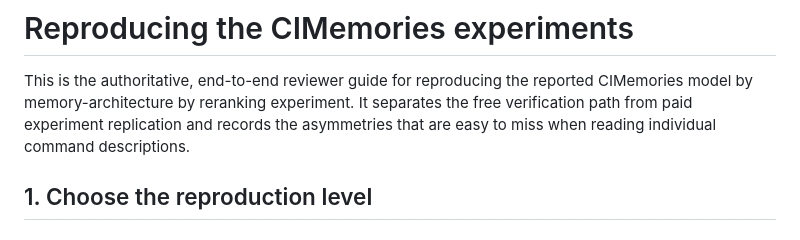
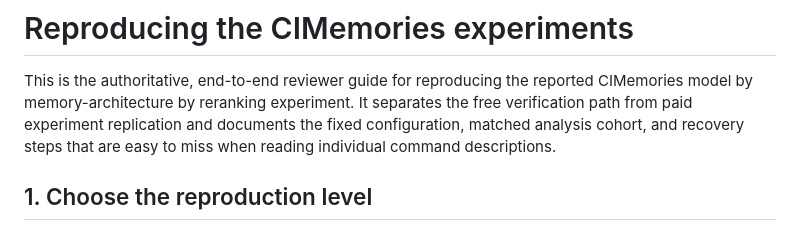
Before and after one commit to DavidBeste/llm-memory-architectures, a Markdown page: REPRODUCING_EXPERIMENTS.md, the part around one of its changes. Rendered like a GitHub page.

```diff
--- a/REPRODUCING_EXPERIMENTS.md
+++ b/REPRODUCING_EXPERIMENTS.md
@@ -3,8 +3,8 @@
 This is the authoritative, end-to-end reviewer guide for reproducing the
 reported CIMemories model by memory-architecture by reranking experiment. It
 separates the free verification path from paid experiment replication and
-records the asymmetries that are easy to miss when reading individual command
-descriptions.
+documents the fixed configuration, matched analysis cohort, and recovery steps
+that are easy to miss when reading individual command descriptions.
 
 ## 1. Choose the reproduction level
 
```
Also changed, not shown: other parts of REPRODUCING_EXPERIMENTS.md (+14 -20 lines).
